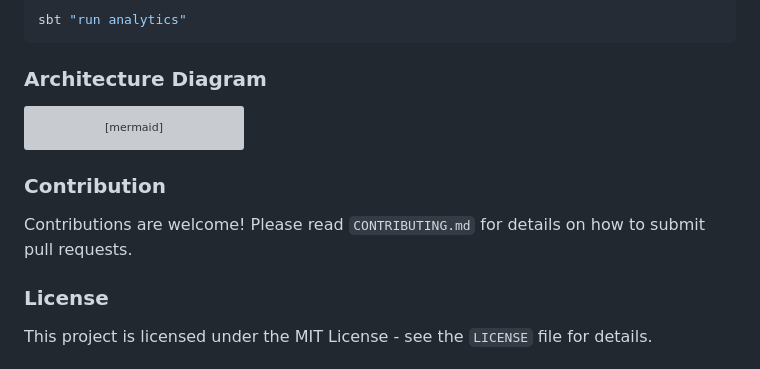
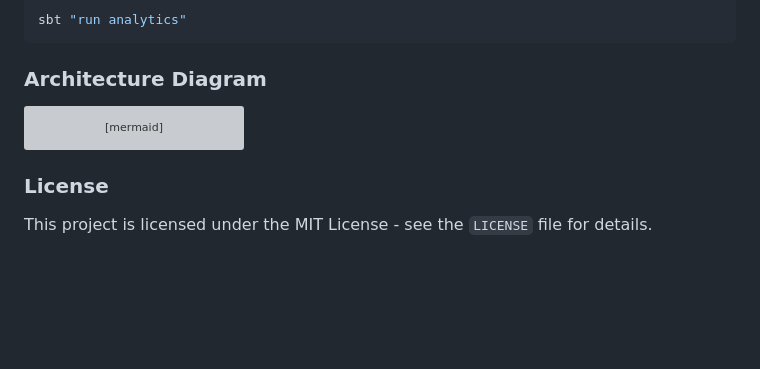
Before and after one commit to galafis/scala-spark-big-data, a Markdown page: README_EN.md, the part around the change. Drawn GitHub-style; blank space fills up the shorter version; grey boxes are pictures that could not be loaded.

````diff
--- a/README_EN.md
+++ b/README_EN.md
@@ -148,10 +148,6 @@ graph TD
     end
 ```
 
-### Contribution
-
-Contributions are welcome! Please read `CONTRIBUTING.md` for details on how to submit pull requests.
-
 ### License
 
 This project is licensed under the MIT License - see the `LICENSE` file for details.
````
Also changed, not shown: README.md (+14 -21 lines).
